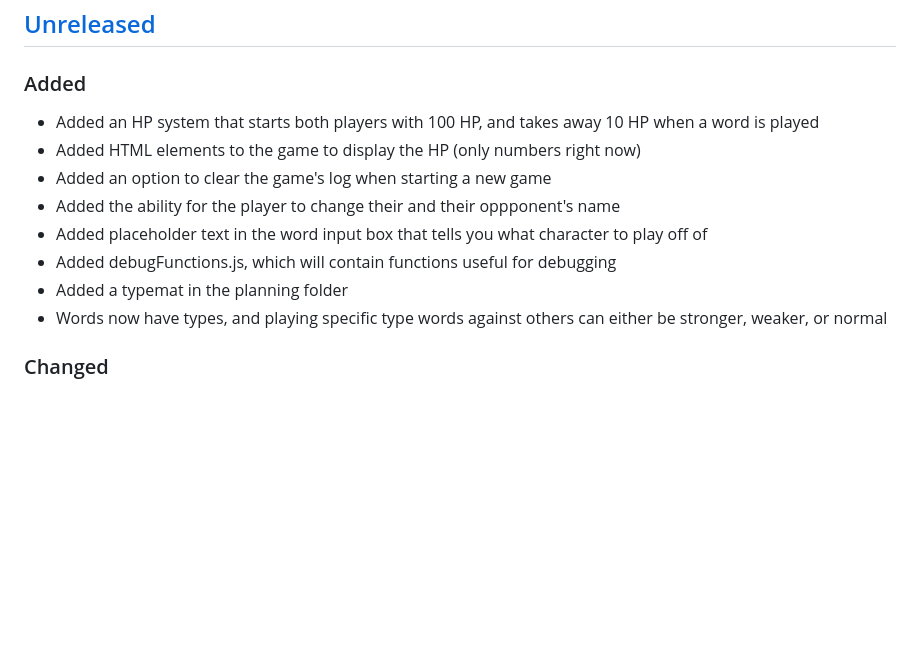
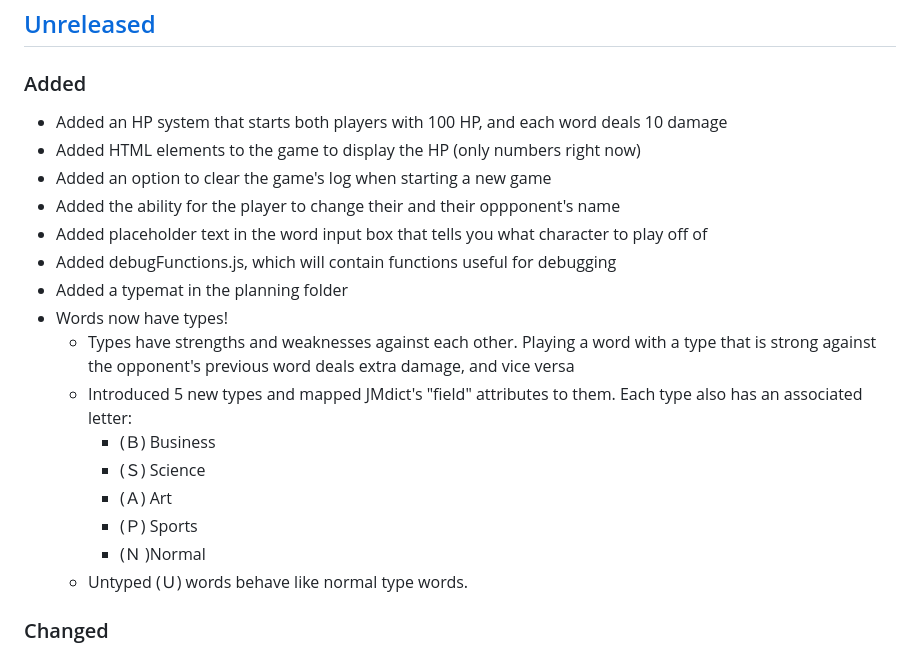
Before and after one commit to remember-username-000/shiritori-fight, a Markdown page: CHANGELOG.md, the part around the change. Rendered like a GitHub page; blank space fills up the shorter version.

```diff
--- a/CHANGELOG.md
+++ b/CHANGELOG.md
@@ -9,14 +9,22 @@ This project is NOT an API, and thus does not declare a public API. Therefore, i
 
 ### Added
 
-- Added an HP system that starts both players with 100 HP, and takes away 10 HP when a word is played
+- Added an HP system that starts both players with 100 HP, and each word deals 10 damage
 - Added HTML elements to the game to display the HP (only numbers right now)
 - Added an option to clear the game's log when starting a new game
 - Added the ability for the player to change their and their oppponent's name
 - Added placeholder text in the word input box that tells you what character to play off of
 - Added debugFunctions.js, which will contain functions useful for debugging
 - Added a typemat in the planning folder
-- Words now have types, and playing specific type words against others can either be stronger, weaker, or normal
+- Words now have types!
+    - Types have strengths and weaknesses against each other. Playing a word with a type that is strong against the opponent's previous word deals extra damage, and vice versa
+    - Introduced 5 new types and mapped JMdict's "field" attributes to them. Each type also has an associated letter:
+        - (Ｂ) Business
+        - (Ｓ) Science
+        - (Ａ) Art
+        - (Ｐ) Sports
+        - (Ｎ )Normal
+    - Untyped (Ｕ) words behave like normal type words.
 
 ### Changed
 
```
